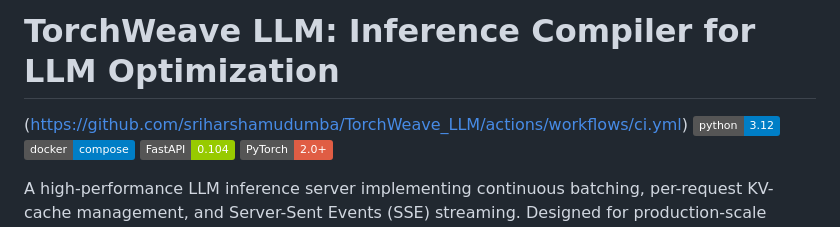
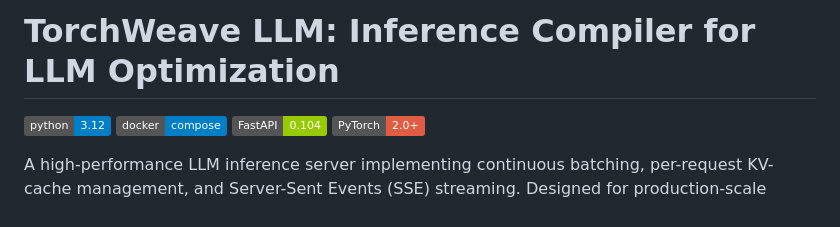
Before and after one commit to sriharshamudumba/TorchWeave_LLM, a Markdown page: README.md, the part around the change. Drawn GitHub-style; badges without logos.

```diff
--- a/README.md
+++ b/README.md
@@ -1,6 +1,6 @@
 # TorchWeave LLM: Inference Compiler for LLM Optimization
 
-(https://github.com/sriharshamudumba/TorchWeave_LLM/actions/workflows/ci.yml)
+
 [![Python 3.12](https://img.shields.io/badge/python-3.12-blue.svg)](https://www.python.org/downloads/release/python-312/)
 [![Docker](https://img.shields.io/badge/docker-compose-blue.svg)](https://docs.docker.com/compose/)
 [![FastAPI](https://img.shields.io/badge/FastAPI-0.104-green.svg)](https://fastapi.tiangolo.com/)
```
